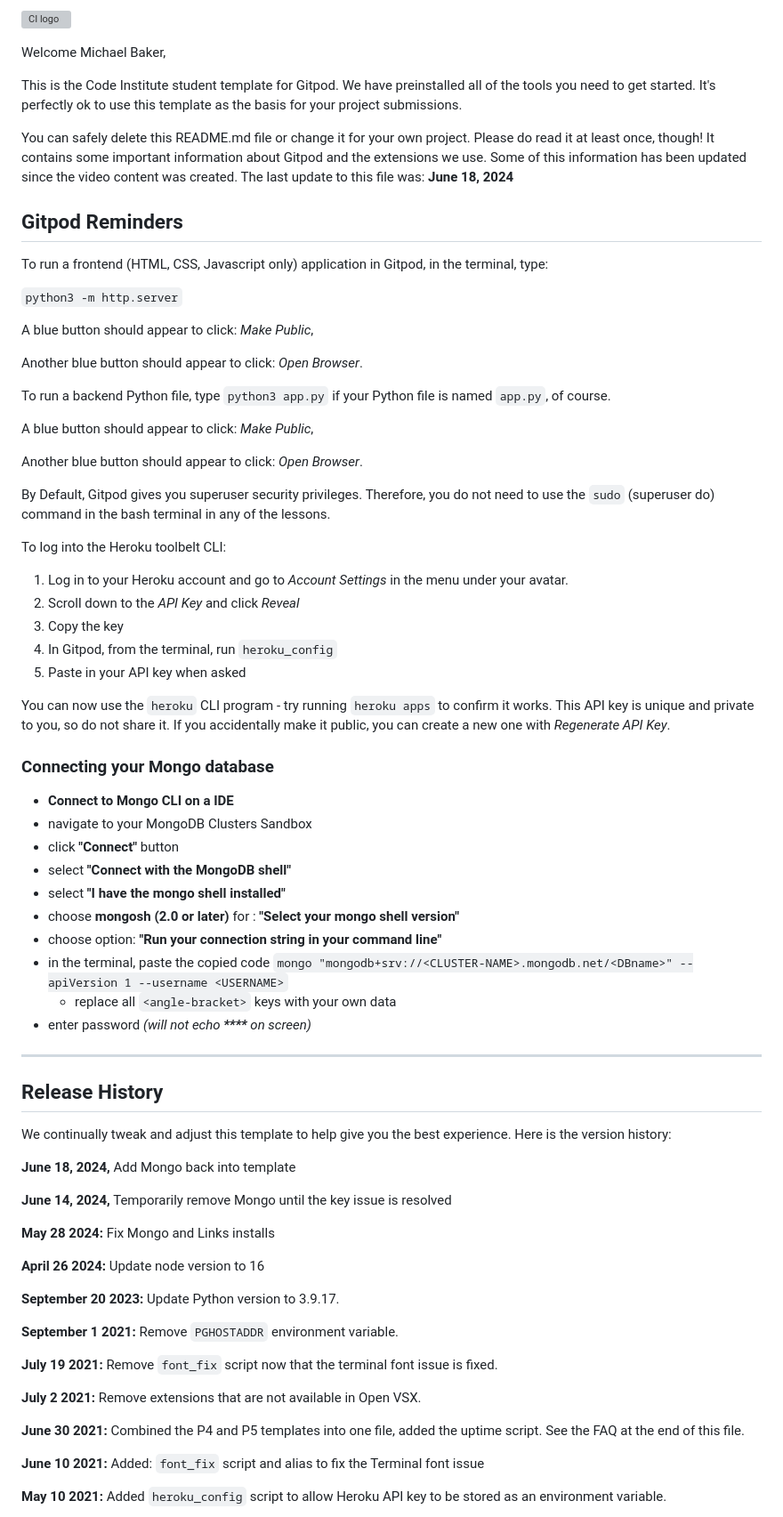
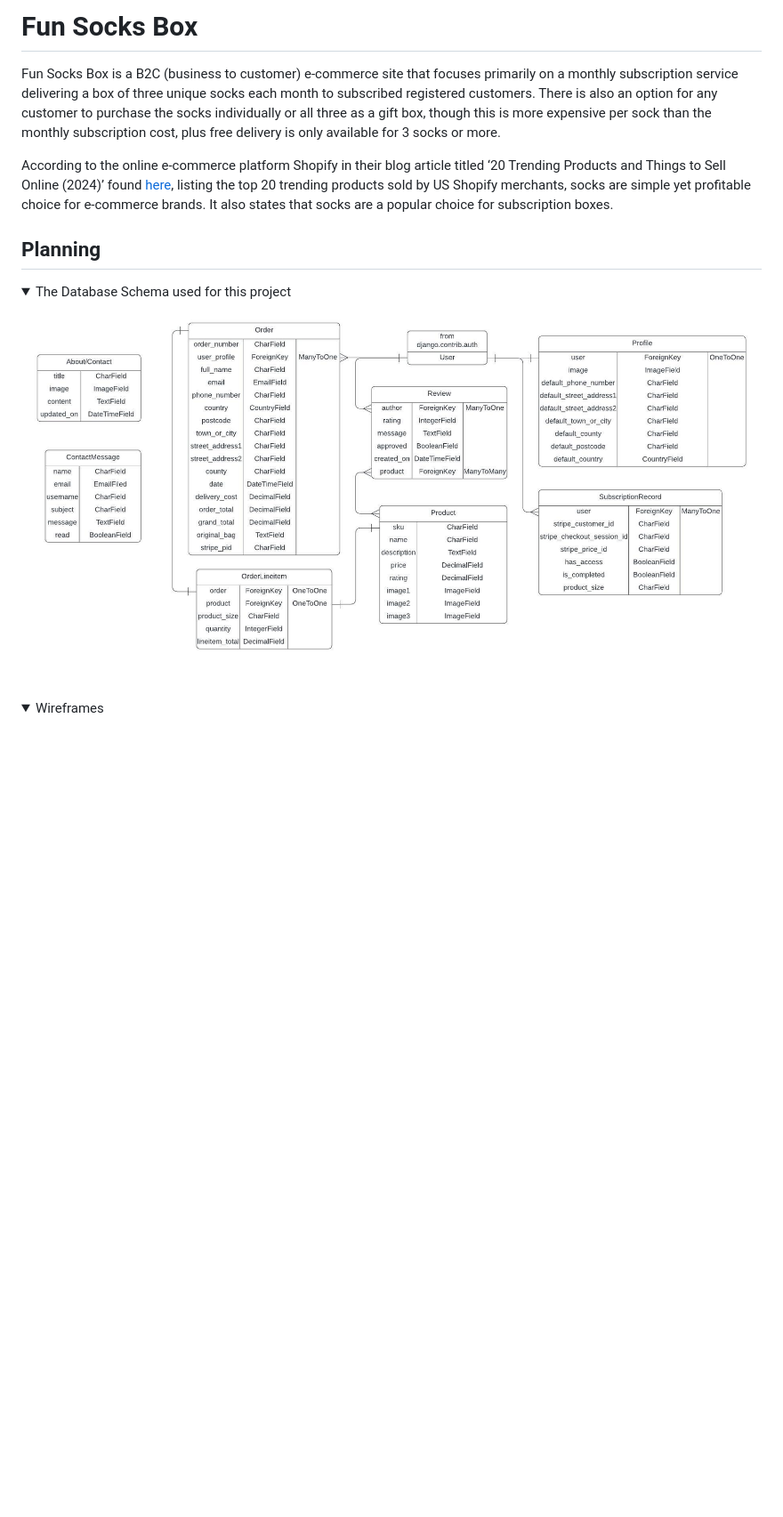
Before and after one commit to MWBark/Fun-Socks-Box, a Markdown page: README.md, the part around the change printed below. Shown: that part at 89% size. Drawn GitHub-style; pictures changed too: documentation/erd.jpeg (added); folded sections open; blank space fills up the shorter version; grey boxes are pictures that could not be loaded.

Commit message:
Add README.md introduction and planning sections

```diff
--- a/README.md
+++ b/README.md
@@ -1,77 +1,21 @@
-![CI logo](https://codeinstitute.s3.amazonaws.com/fullstack/ci_logo_small.png)
+# Fun Socks Box
 
-Welcome Michael Baker,
+Fun Socks Box is a B2C (business to customer) e-commerce site that focuses primarily on a monthly subscription service delivering a box of three unique socks each month to subscribed registered customers. There is also an option for any customer to purchase the socks individually or all three as a gift box, though this is more expensive per sock than the monthly subscription cost, plus free delivery is only available for 3 socks or more.
 
-This is the Code Institute student template for Gitpod. We have preinstalled all of the tools you need to get started. It's perfectly ok to use this template as the basis for your project submissions.
+According to the online e-commerce platform Shopify in their blog article titled ‘20 Trending Products and Things to Sell Online (2024)’ found [here](https://www.shopify.com/uk/blog/trending-products?term=&adid=595096101745&campaignid=17075828612&utm_medium=cpc&utm_source=google&gad_source=1&gclid=EAIaIQobChMInsKR2qKfiQMV36BaBR2QEi4gEAAYASAAEgKmivD_BwE&cmadid=516586848;cmadvertiserid=10730501;cmcampaignid=26990768;cmplacementid=324286430;cmcreativeid=163722649;cmsiteid=5500011#10), listing the top 20 trending products sold by US Shopify merchants, socks are simple yet profitable choice for e-commerce brands. It also states that socks are a popular choice for subscription boxes.
 
-You can safely delete this README.md file or change it for your own project. Please do read it at least once, though! It contains some important information about Gitpod and the extensions we use. Some of this information has been updated since the video content was created. The last update to this file was: **June 18, 2024**
+## Planning
 
-## Gitpod Reminders
+<details>
 
-To run a frontend (HTML, CSS, Javascript only) application in Gitpod, in the terminal, type:
+<summary>The Database Schema used for this project</summary>
 
-`python3 -m http.server`
+![Entity Relationship Diagram](documentation/erd.jpeg)
+</details>
+<BR>
+<details>
 
-A blue button should appear to click: _Make Public_,
+<summary>Wireframes</summary>
 
-Another blue button should appear to click: _Open Browser_.
+<br>
 
-To run a backend Python file, type `python3 app.py` if your Python file is named `app.py`, of course.
-
-A blue button should appear to click: _Make Public_,
-
-Another blue button should appear to click: _Open Browser_.
-
-By Default, Gitpod gives you superuser security privileges. Therefore, you do not need to use the `sudo` (superuser do) command in the bash terminal in any of the lessons.
-
-To log into the Heroku toolbelt CLI:
-
-1. Log in to your Heroku account and go to *Account Settings* in the menu under your avatar.
-2. Scroll down to the *API Key* and click *Reveal*
-3. Copy the key
-4. In Gitpod, from the terminal, run `heroku_config`
-5. Paste in your API key when asked
-
-You can now use the `heroku` CLI program - try running `heroku apps` to confirm it works. This API key is unique and private to you, so do not share it. If you accidentally make it public, you can create a new one with _Regenerate API Key_.
-
-### Connecting your Mongo database
-
-- **Connect to Mongo CLI on a IDE**
-- navigate to your MongoDB Clusters Sandbox
-- click **"Connect"** button
-- select **"Connect with the MongoDB shell"**
-- select **"I have the mongo shell installed"**
-- choose **mongosh (2.0 or later)** for : **"Select your mongo shell version"**
-- choose option: **"Run your connection string in your command line"**
-- in the terminal, paste the copied code `mongo "mongodb+srv://<CLUSTER-NAME>.mongodb.net/<DBname>" --apiVersion 1 --username <USERNAME>`
-  - replace all `<angle-bracket>` keys with your own data
-- enter password _(will not echo **\*\*\*\*** on screen)_
-
-------
-
-## Release History
-
-We continually tweak and adjust this template to help give you the best experience. Here is the version history:
-
-**June 18, 2024,** Add Mongo back into template
-
-**June 14, 2024,** Temporarily remove Mongo until the key issue is resolved
-
-**May 28 2024:** Fix Mongo and Links installs
-
-**April 26 2024:** Update node version to 16
-
-**September 20 2023:** Update Python version to 3.9.17.
-
-**September 1 2021:** Remove `PGHOSTADDR` environment variable.
-
-**July 19 2021:** Remove `font_fix` script now that the terminal font issue is fixed.
-
-**July 2 2021:** Remove extensions that are not available in Open VSX.
-
-**June 30 2021:** Combined the P4 and P5 templates into one file, added the uptime script. See the FAQ at the end of this file.
-
-**June 10 2021:** Added: `font_fix` script and alias to fix the Terminal font issue
-
-**May 10 2021:** Added `heroku_config` script to allow Heroku API key to be stored as an environment variable.
-
```
Also changed, not shown: other parts of README.md (+1 -54 lines), 1 other file.
